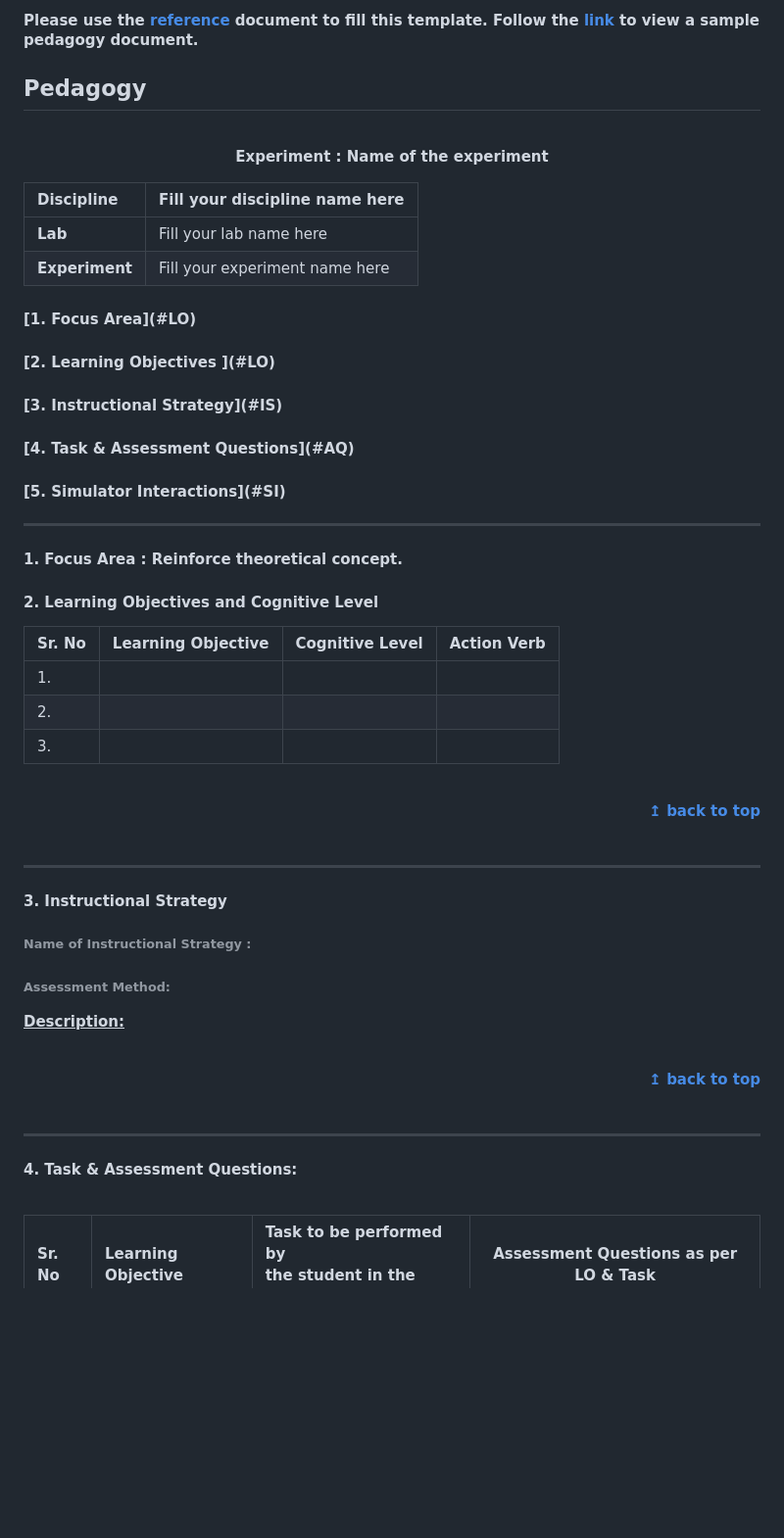
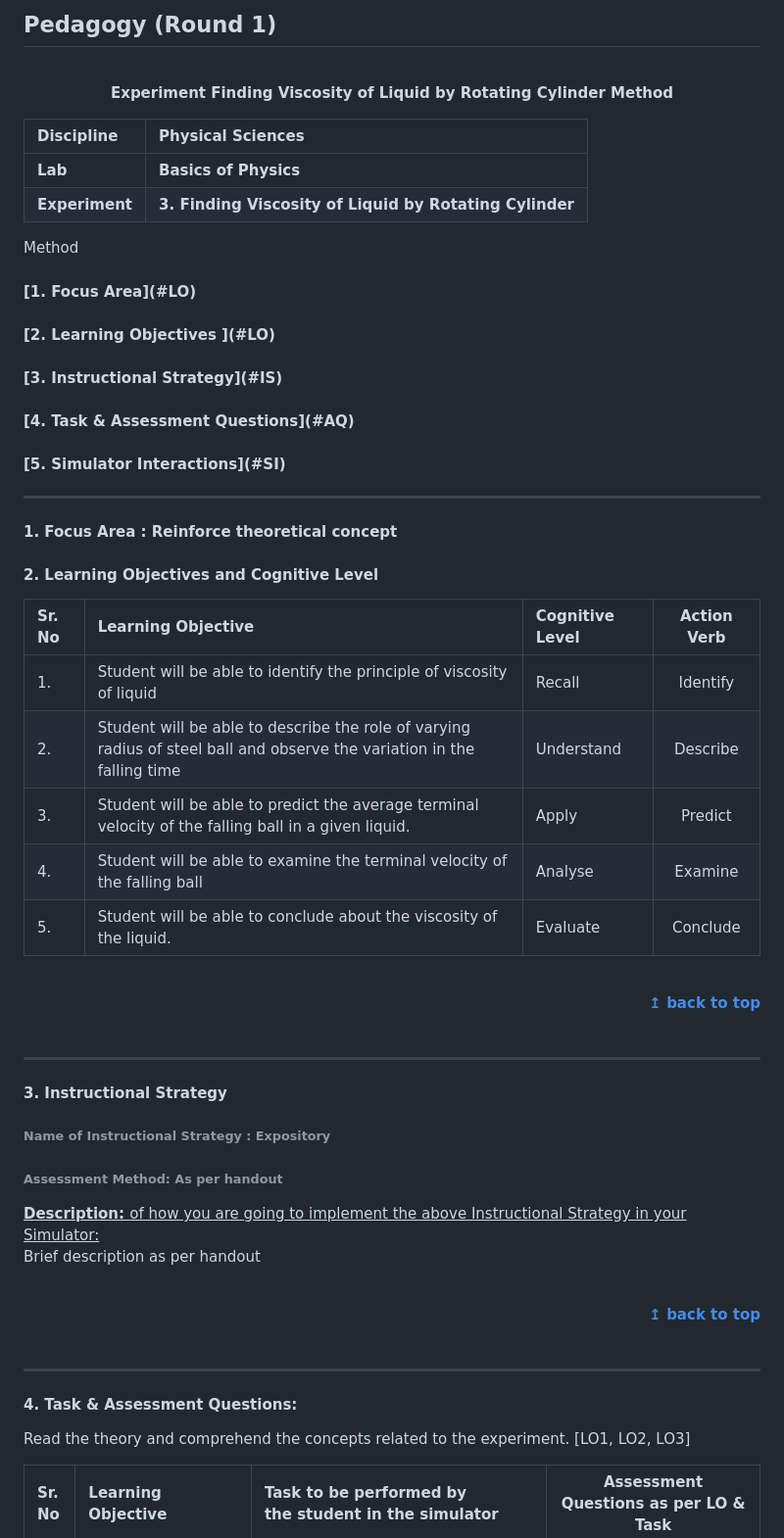
Before and after one commit to virtual-labs/exp-liquid-viscosity-iitk, a Markdown page: pedagogy/README.md, the part around the change printed below. Shown: that part at 98% size. Drawn GitHub-style; blank space fills up the shorter version.

Commit message:
update data

```diff
--- a/pedagogy/README.md
+++ b/pedagogy/README.md
@@ -1,17 +1,17 @@
-#### Please use the [reference](https://github.com/virtual-labs/ph3-exp-dev-process/blob/main/pedagogy/README.org) document to fill this template.  Follow the [link](https://github.com/virtual-labs/ph3-exp-dev-process/tree/main/sample/pedagogy) to view a sample pedagogy document.
-
-## Pedagogy
+## Pedagogy (Round 1)
 <p align="center">
 
 
 <br>
-<b> Experiment : Name of the experiment	 <a name="top"></a> <br>
+<b> Experiment Finding Viscosity of Liquid by Rotating Cylinder
+Method  <a name="top"></a> <br>
 </p>
 
-<b>Discipline | Fill your discipline name here <b>
+<b>Discipline | <b>Physical Sciences
 :--|:--|
-<b> Lab | Fill your lab name here<b>
-<b> Experiment|  Fill your experiment name here   <b>
+<b> Lab | <b> Basics of Physics
+<b> Experiment|     <b> 3. Finding Viscosity of Liquid by Rotating Cylinder
+Method
 
 
 <h4> [1. Focus Area](#LO)
@@ -22,16 +22,19 @@
 <hr>
 
 <a name="LO"></a>
-#### 1. Focus Area : Reinforce theoretical concept.
+#### 1. Focus Area : Reinforce theoretical concept
 
 #### 2. Learning Objectives and Cognitive Level
 
 
 Sr. No |	Learning Objective	| Cognitive Level | Action Verb
 :--|:--|:--|:-:
-1.|   <br>   |    |
-2.|   <br>   |    |
-3.|   <br>   |    |
+1.| Student will be able to identify the principle of viscosity of liquid | Recall | Identify
+2.| Student will be able to describe the role of varying radius of steel ball and observe the variation in the falling time | Understand | Describe
+3.| Student will be able to predict the average terminal velocity of the falling ball in a given liquid.| Apply | Predict
+4.| Student will be able to examine the terminal velocity of the falling ball | Analyse  | Examine
+5.| Student will be able to conclude about the viscosity of the liquid. | Evaluate | Conclude
+
 
 <br/>
 <div align="right">
@@ -42,12 +45,12 @@ Sr. No |	Learning Objective	| Cognitive Level | Action Verb
 
 <a name="IS"></a>
 #### 3. Instructional Strategy
-###### Name of Instructional Strategy  :    <u>
-###### Assessment Method:
+###### Name of Instructional Strategy  :    Expository
+###### Assessment Method: As per handout
 
-<u> <b>Description: </b>    </u>
+<u> <b>Description: </b> of how you are going to implement the above Instructional Strategy in your Simulator: </u>
 <br>
-
+ Brief description as per handout
 
 <br/>
 <div align="right">
@@ -59,7 +62,7 @@ Sr. No |	Learning Objective	| Cognitive Level | Action Verb
 <a name="AQ"></a>
 #### 4. Task & Assessment Questions:
 
-
+Read the theory and comprehend the concepts related to the experiment. [LO1, LO2, LO3]
 <br>
 
 Sr. No |	Learning Objective	| Task to be performed by <br> the student  in the simulator | Assessment Questions as per LO & Task
```
Also changed, not shown: other parts of pedagogy/README.md (+14 -4 lines), pedagogy/images/index.md (added, +1 -0 lines), pedagogy/images/exp3.png (added), pedagogy/images/exp31.PNG (added).
